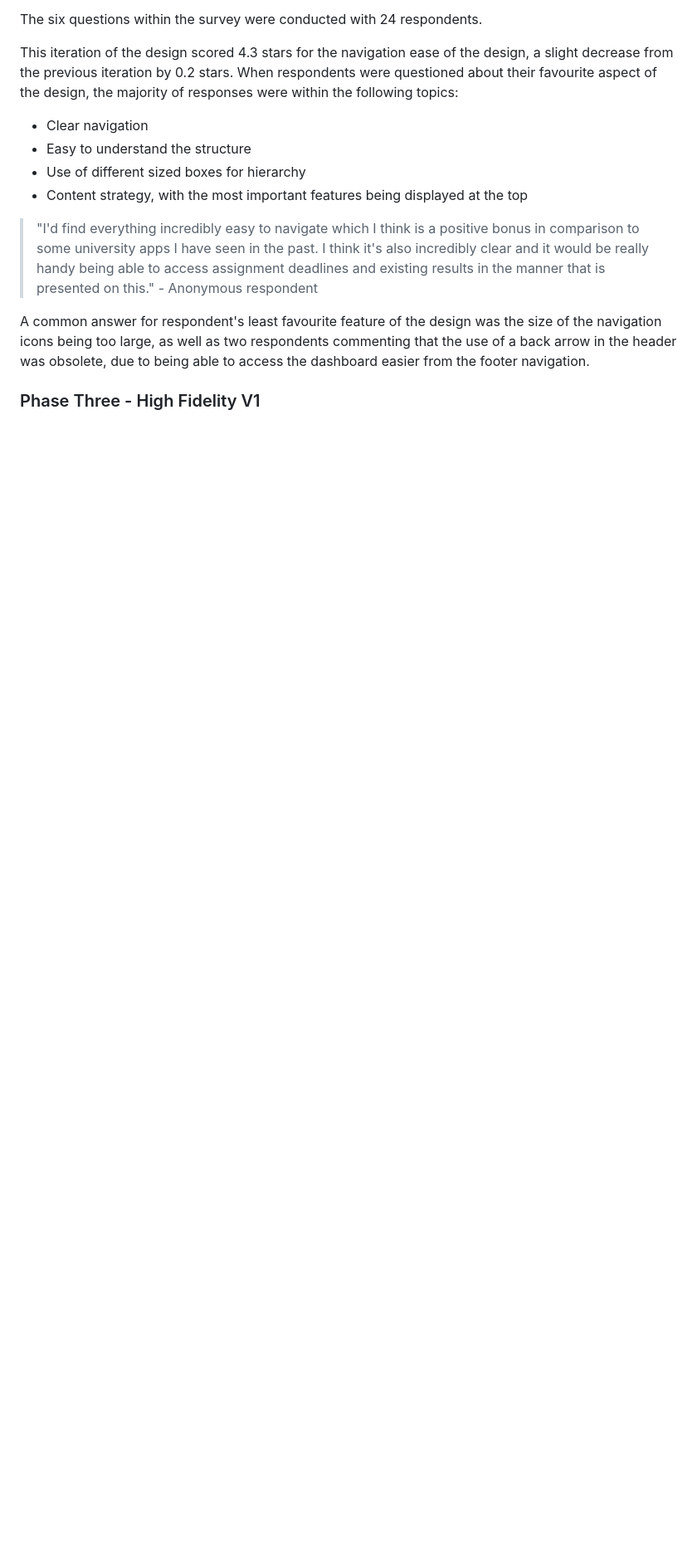
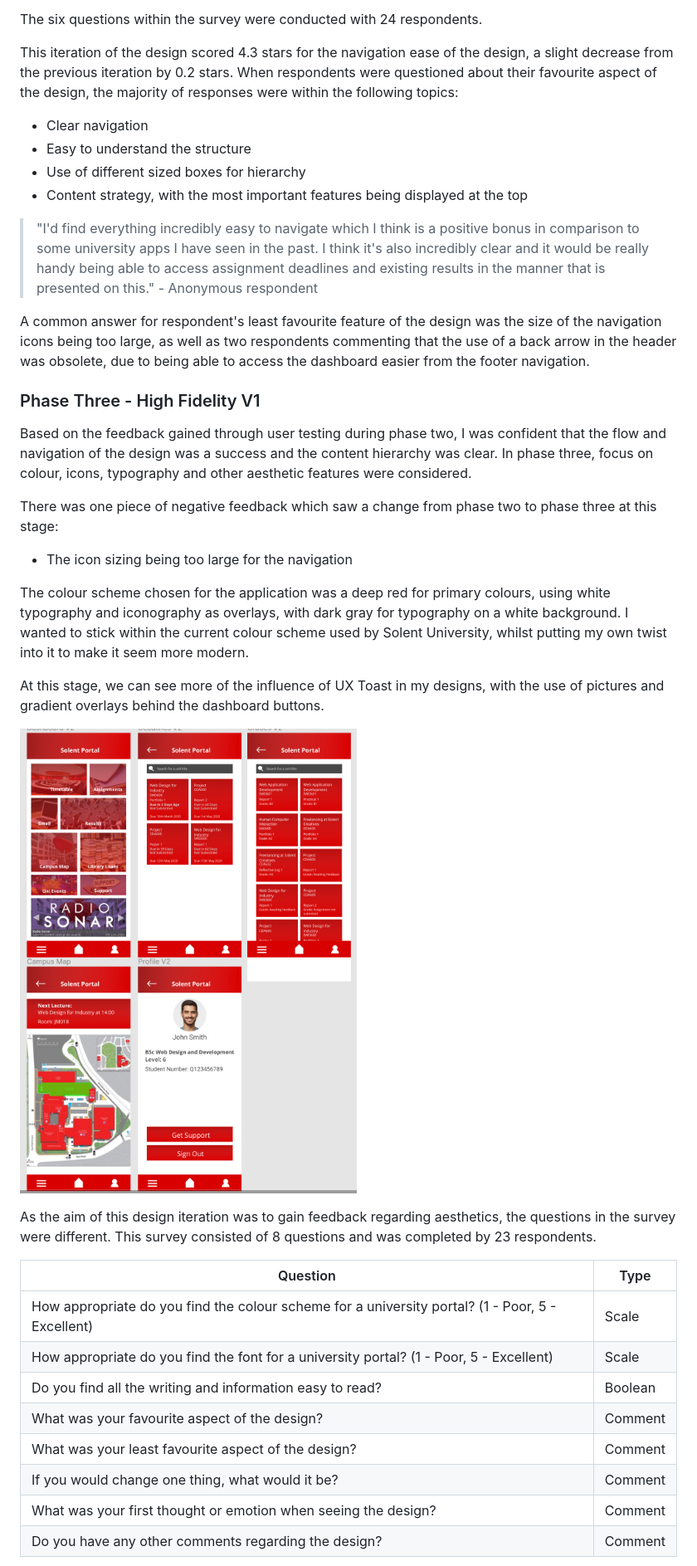
Before and after one commit to michael-allen99/ALLEN_WDI_AE2, a Markdown page: documentation.md, the part around one of its changes. Shown at 83% size. Drawn GitHub-style; pictures changed too: documentationImages/HighFid.png (added); blank space fills up the shorter version.

```diff
--- a/documentation.md
+++ b/documentation.md
@@ -114,3 +114,28 @@ A common answer for respondent's least favourite feature of the design was the s
 
 ### Phase Three - High Fidelity V1
 
+Based on the feedback gained through user testing during phase two, I was confident that the flow and navigation of the design was a success and the content hierarchy was clear. In phase three, focus on colour, icons, typography and other aesthetic features were considered.
+
+There was one piece of negative feedback which saw a change from phase two to phase three at this stage:
+
+* The icon sizing being too large for the navigation
+
+The colour scheme chosen for the application was a deep red for primary colours, using white typography and iconography as overlays, with dark gray for typography on a white background. I wanted to stick within the current colour scheme used by Solent University, whilst putting my own twist into it to make it seem more modern.
+
+At this stage, we can see more of the influence of UX Toast in my designs, with the use of pictures and gradient overlays behind the dashboard buttons.
+
+![High Fidelity Design](./documentationImages/HighFid.png)
+
+As the aim of this design iteration was to gain feedback regarding aesthetics, the questions in the survey were different. This survey consisted of 8 questions and was completed by 23 respondents.
+
+| Question | Type |
+|--------- |----- |
+|How appropriate do you find the colour scheme for a university portal? (1 - Poor, 5 - Excellent)|Scale
+|How appropriate do you find the font for a university portal? (1 - Poor, 5 - Excellent)|Scale
+|Do you find all the writing and information easy to read?| Boolean
+|What was your favourite aspect of the design?| Comment
+|What was your least favourite aspect of the design?| Comment
+|If you would change one thing, what would it be?| Comment
+|What was your first thought or emotion when seeing the design?| Comment
+|Do you have any other comments regarding the design?| Comment
+
```
Also changed, not shown: other parts of documentation.md (+23 -2 lines), documentationImages/ResultsHigh.png (added), documentationImages/Routing.png (added).
